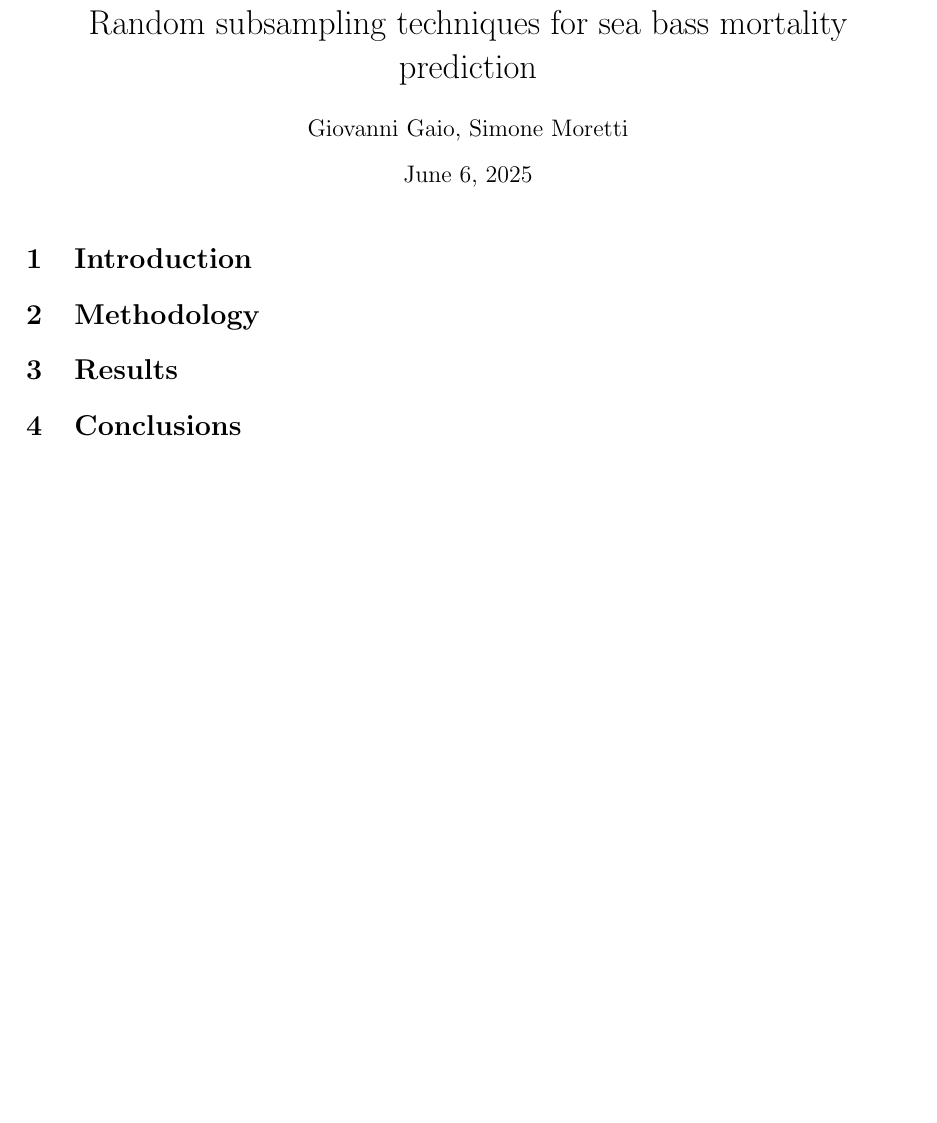
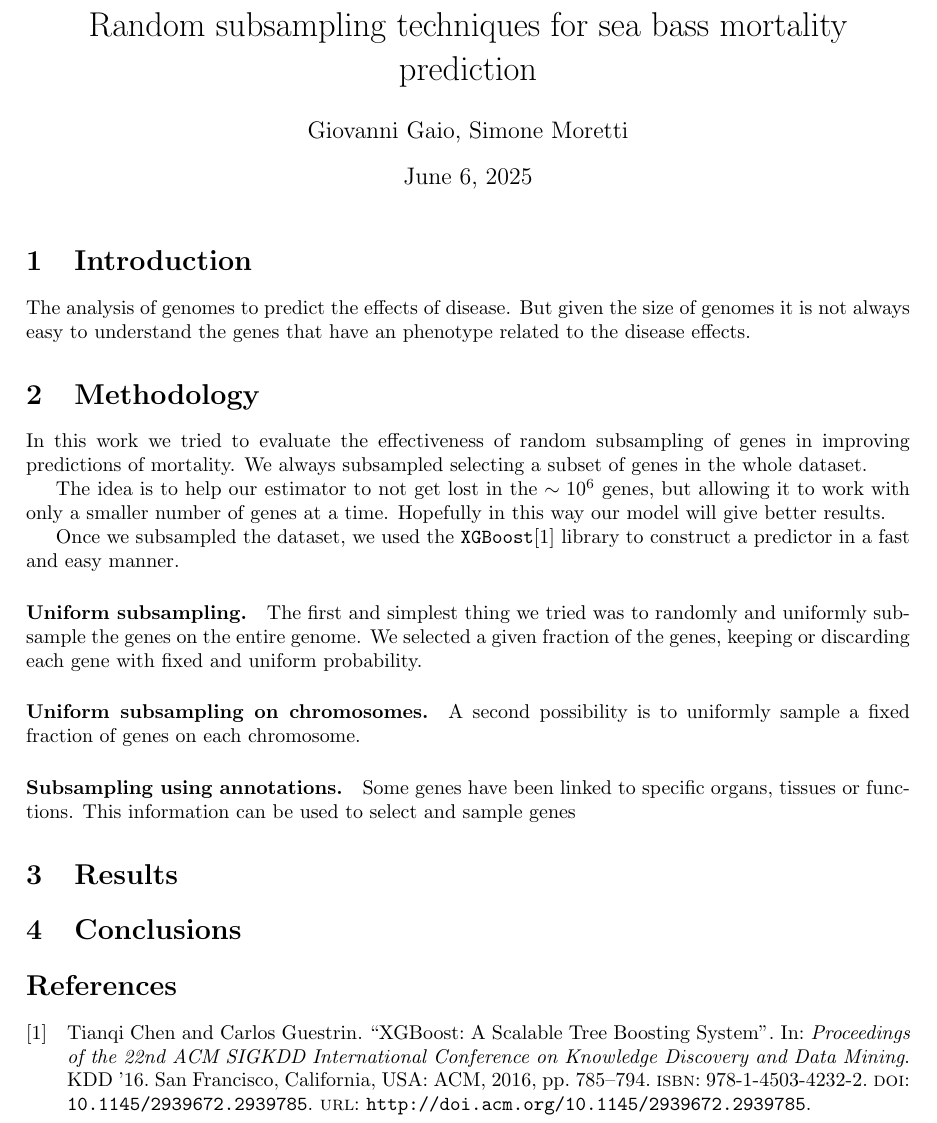
Before and after one commit to simpatine/colorful-sea-bass, a LaTeX document (tex/main.tex, which reads tex/refs.bib, tex/section/intro.tex, tex/section/methodology.tex): part of the page, cut so that both start at the same text, the shorter picture padded with empty space. The pictures show the PDF file tex/main.pdf that the author committed with the source.

Commit message:
Added bibliography and some contents

```diff
--- /dev/null
+++ b/tex/refs.bib
@@ -0,0 +1,17 @@
+@inproceedings{xgboost,
+ author = {Chen, Tianqi and Guestrin, Carlos},
+ title = {{XGBoost}: A Scalable Tree Boosting System},
+ booktitle = {Proceedings of the 22nd ACM SIGKDD International Conference on Knowledge Discovery and Data Mining},
+ series = {KDD '16},
+ year = {2016},
+ isbn = {978-1-4503-4232-2},
+ location = {San Francisco, California, USA},
+ pages = {785--794},
+ numpages = {10},
+ url = {http://doi.acm.org/10.1145/2939672.2939785},
+ doi = {10.1145/2939672.2939785},
+ acmid = {2939785},
+ publisher = {ACM},
+ address = {New York, NY, USA},
+ keywords = {large-scale machine learning},
+}
--- a/tex/section/intro.tex
+++ b/tex/section/intro.tex
@@ -1,2 +1,3 @@
 \section{Introduction}
 \label{sec:intro}
+The analysis of genomes to predict the effects of disease. But given the size of genomes it is not always easy to understand the genes that have an phenotype related to the disease effects.
--- a/tex/section/methodology.tex
+++ b/tex/section/methodology.tex
@@ -1,2 +1,19 @@
 \section{Methodology}
 \label{sec:methods}
+
+In this work we tried to evaluate the effectiveness of random subsampling of genes in improving predictions of mortality.
+We always subsampled selecting a subset of genes in the whole dataset.
+
+The idea is to help our estimator to not get lost in the $\sim 10^6$ genes, but allowing it to work with only a smaller number of genes at a time. Hopefully in this way our model will give better results.
+
+Once we subsampled the dataset, we used the \texttt{XGBoost}\cite{xgboost} library to construct a predictor in a fast and easy manner.
+
+\paragraph{Uniform subsampling.}
+The first and simplest thing we tried was to randomly and uniformly subsample the genes on the entire genome.
+We selected a given fraction of the genes, keeping or discarding each gene with fixed and uniform probability.
+
+\paragraph{Uniform subsampling on chromosomes.}
+A second possibility is to uniformly sample a fixed fraction of genes on each chromosome.
+
+\paragraph{Subsampling using annotations.}
+Some genes have been linked to specific organs, tissues or functions. This information can be used to select and sample genes
```
Also changed, not shown: tex/main.tex (+4 -0 lines), tex/main.pdf.
